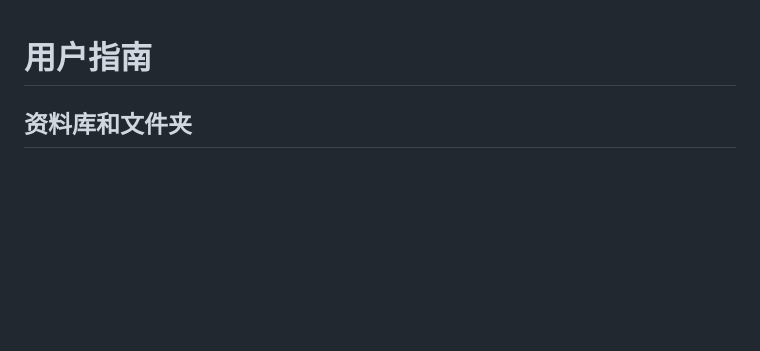
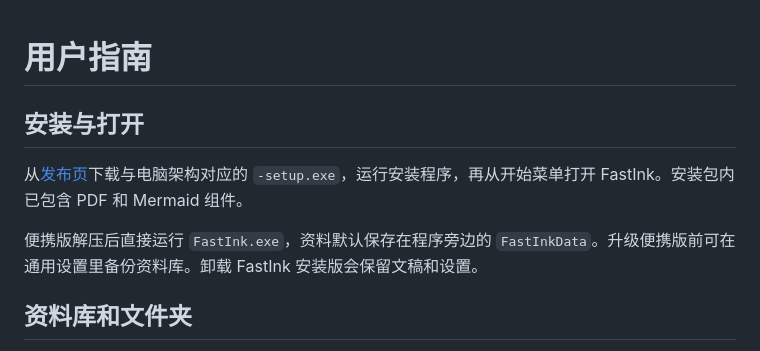
Before and after one commit to LittleCabbage-00/FastInk, a Markdown page: docs/user-guide.md, the part around the change. Drawn GitHub-style; blank space fills up the shorter version.

```diff
--- a/docs/user-guide.md
+++ b/docs/user-guide.md
@@ -1,4 +1,10 @@
 # 用户指南
+
+## 安装与打开
+
+从[发布页](https://github.com/LittleCabbage-00/FastInk/releases/latest)下载与电脑架构对应的 `-setup.exe`，运行安装程序，再从开始菜单打开 FastInk。安装包内已包含 PDF 和 Mermaid 组件。
+
+便携版解压后直接运行 `FastInk.exe`，资料默认保存在程序旁边的 `FastInkData`。升级便携版前可在通用设置里备份资料库。卸载 FastInk 安装版会保留文稿和设置。
 
 ## 资料库和文件夹
 
```
Also changed, not shown: README.md (+20 -2 lines), docs/images/handwriting.png (added), docs/images/library.png (added), docs/images/markdown.png (added).
